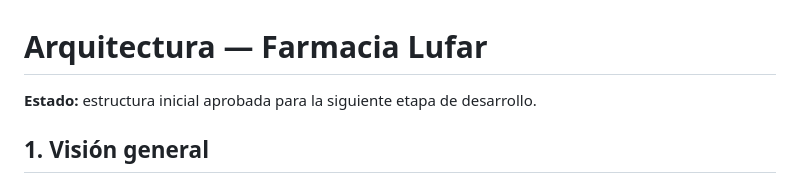
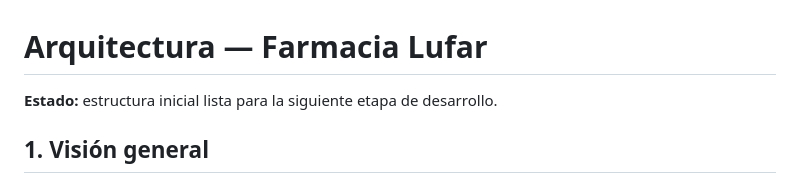
Before and after one commit to Erlangelxd/Farmacia-Lufar, a Markdown page: docs/ARCHITECTURE.md, the part around the change. Rendered like a GitHub page.

Commit message:
docs: ajusta estado de la arquitectura inicial

```diff
--- a/docs/ARCHITECTURE.md
+++ b/docs/ARCHITECTURE.md
@@ -1,6 +1,6 @@
 # Arquitectura — Farmacia Lufar
 
-**Estado:** estructura inicial aprobada para la siguiente etapa de desarrollo.
+**Estado:** estructura inicial lista para la siguiente etapa de desarrollo.
 
 ## 1. Visión general
 
```
